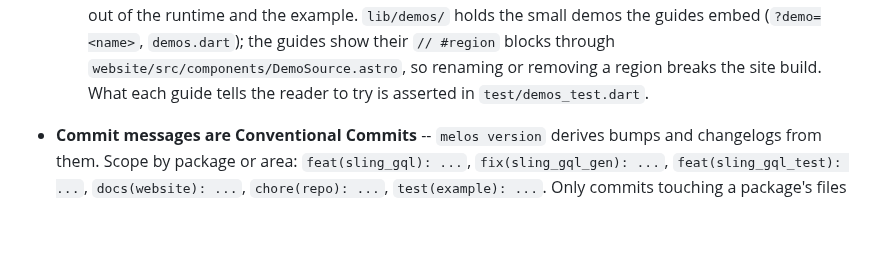
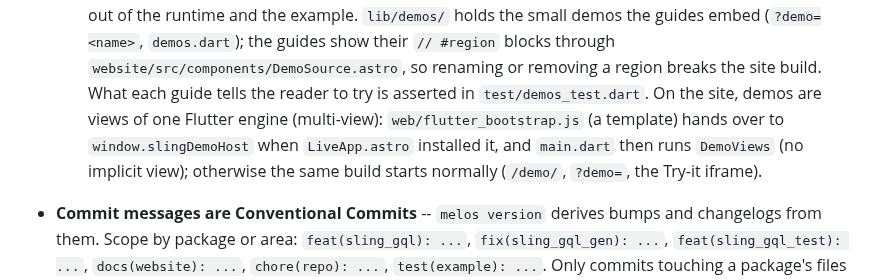
Before and after one commit to tpucci/sling_gql, a Markdown page: AGENTS.md, the part around the change. Drawn GitHub-style; blank space fills up the shorter version.

```diff
--- a/AGENTS.md
+++ b/AGENTS.md
@@ -61,7 +61,11 @@ on the code.
     `demos.dart`); the guides show their `// #region` blocks through
     `website/src/components/DemoSource.astro`, so renaming or removing a
     region breaks the site build. What each guide tells the reader to try
-    is asserted in `test/demos_test.dart`.
+    is asserted in `test/demos_test.dart`. On the site, demos are views of
+    one Flutter engine (multi-view): `web/flutter_bootstrap.js` (a template)
+    hands over to `window.slingDemoHost` when `LiveApp.astro` installed it,
+    and `main.dart` then runs `DemoViews` (no implicit view); otherwise the
+    same build starts normally (`/demo/`, `?demo=`, the Try-it iframe).
 - **Commit messages are Conventional Commits** -- `melos version` derives
   bumps and changelogs from them. Scope by package or area:
   `feat(sling_gql): ...`, `fix(sling_gql_gen): ...`, `feat(sling_gql_test): ...`, `docs(website): ...`,
```
Also changed, not shown: TODO.md (+5 -7 lines).
